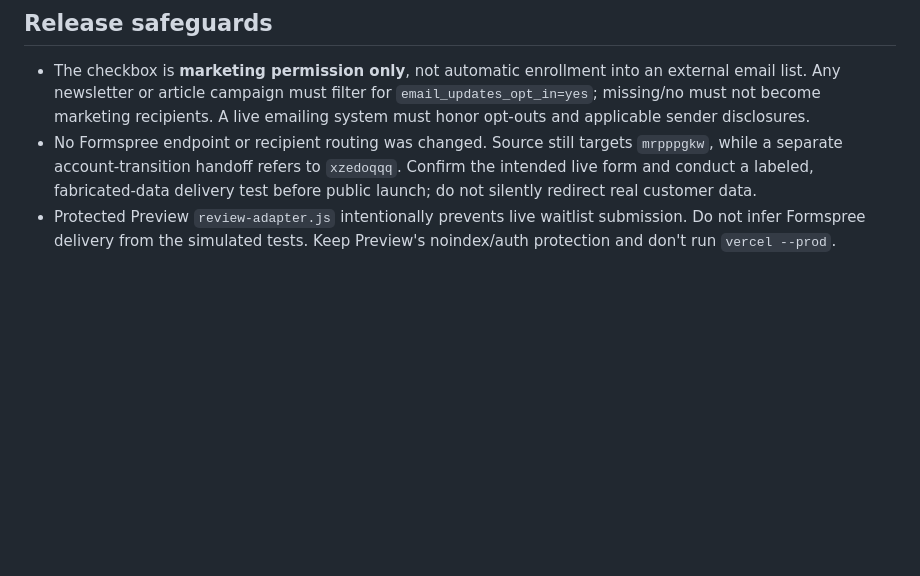
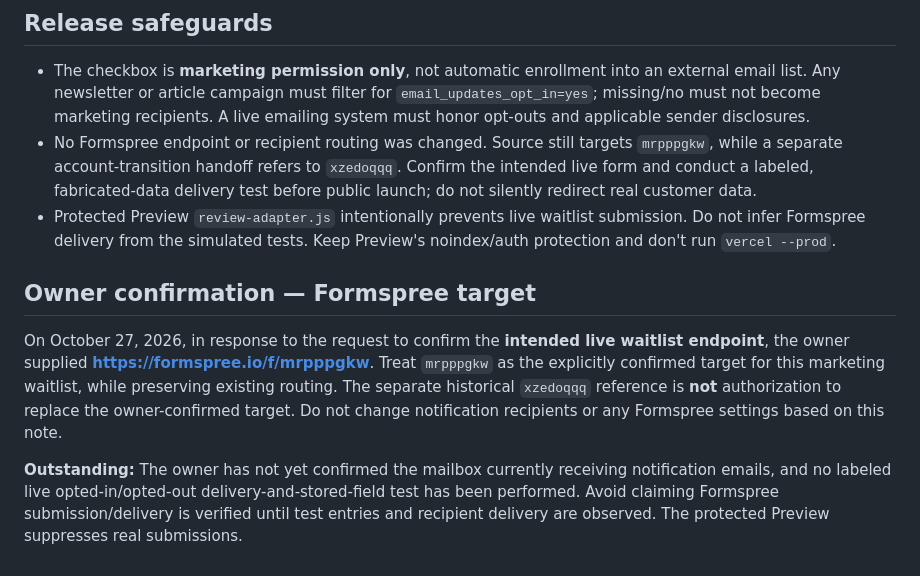
Before and after one commit to PoolDocAi/pooldocai-secure-foundation, a Markdown page: resources-cms/marketing-review/WAITLIST-EMAIL-OPTIN-RELEASE-REVIEW.md, the part around the change. GitHub-like rendering; blank space fills up the shorter version.

Commit message:
docs(marketing): record owner-confirmed waitlist Formspree endpoint mrpppgkw

```diff
--- a/resources-cms/marketing-review/WAITLIST-EMAIL-OPTIN-RELEASE-REVIEW.md
+++ b/resources-cms/marketing-review/WAITLIST-EMAIL-OPTIN-RELEASE-REVIEW.md
@@ -26,3 +26,9 @@ The owner requested two changes before launch:
 - The checkbox is **marketing permission only**, not automatic enrollment into an external email list. Any newsletter or article campaign must filter for `email_updates_opt_in=yes`; missing/no must not become marketing recipients. A live emailing system must honor opt-outs and applicable sender disclosures.
 - No Formspree endpoint or recipient routing was changed. Source still targets `mrpppgkw`, while a separate account-transition handoff refers to `xzedoqqq`. Confirm the intended live form and conduct a labeled, fabricated-data delivery test before public launch; do not silently redirect real customer data.
 - Protected Preview `review-adapter.js` intentionally prevents live waitlist submission. Do not infer Formspree delivery from the simulated tests. Keep Preview's noindex/auth protection and don't run `vercel --prod`.
+
+## Owner confirmation — Formspree target
+
+On October 27, 2026, in response to the request to confirm the **intended live waitlist endpoint**, the owner supplied **https://formspree.io/f/mrpppgkw**. Treat `mrpppgkw` as the explicitly confirmed target for this marketing waitlist, while preserving existing routing. The separate historical `xzedoqqq` reference is **not** authorization to replace the owner-confirmed target. Do not change notification recipients or any Formspree settings based on this note.
+
+**Outstanding:** The owner has not yet confirmed the mailbox currently receiving notification emails, and no labeled live opted-in/opted-out delivery-and-stored-field test has been performed. Avoid claiming Formspree submission/delivery is verified until test entries and recipient delivery are observed. The protected Preview suppresses real submissions.
```
